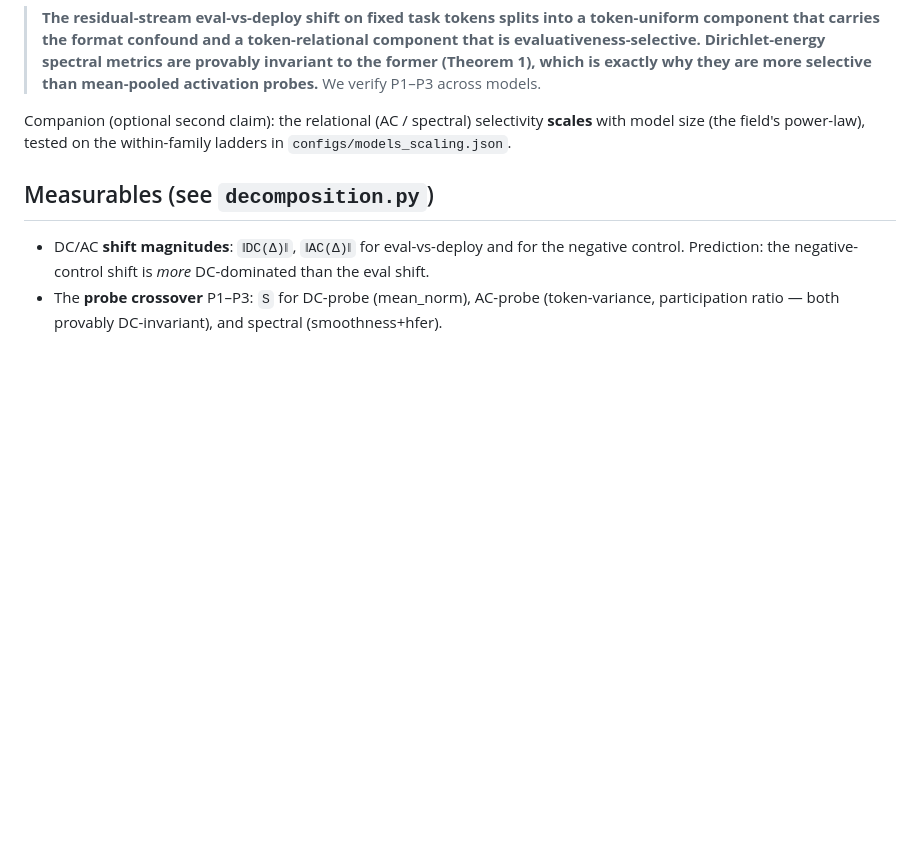
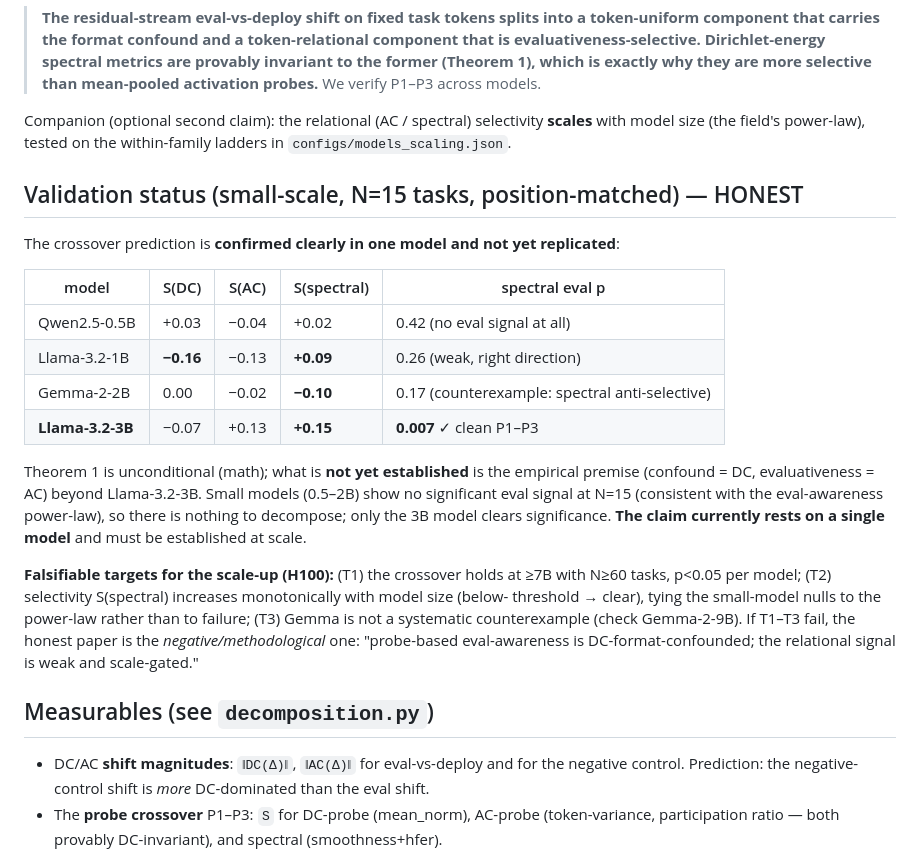
Before and after one commit to vcnoel/eval-awareness-spectral, a Markdown page: docs/theory.md, the part around the change. Drawn GitHub-style; blank space fills up the shorter version.

Commit message:
Record HONEST small-scale validation: crossover replicates only on Llama-3.2-3B
Adversarial multi-model check (Qwen-0.5B, Llama-1B, Gemma-2B, Llama-3B, N=15): the
DC-confounded/spectral-selective crossover is clean+significant only on Llama-3.2-3B
(spectral p=0.007). Small models show no significant eval signal (power-law) and
Gemma-2B is a mild counterexample (spectral anti-selective). Theorem 1 holds
unconditionally, but the empirical premise is single-model so far. Documented
falsifiable scale-up targets (T1-T3) in docs/theory.md so the H100 run is set up
against a stated target, not an assumed result.

```diff
--- a/docs/theory.md
+++ b/docs/theory.md
@@ -67,6 +67,30 @@ This is falsifiable: if the confound is *not* DC-dominated, DC probes would be s
 Companion (optional second claim): the relational (AC / spectral) selectivity **scales** with model
 size (the field's power-law), tested on the within-family ladders in `configs/models_scaling.json`.
 
+## Validation status (small-scale, N=15 tasks, position-matched) — HONEST
+
+The crossover prediction is **confirmed clearly in one model and not yet replicated**:
+
+| model | S(DC) | S(AC) | S(spectral) | spectral eval p |
+|---|---|---|---|---|
+| Qwen2.5-0.5B | +0.03 | −0.04 | +0.02 | 0.42 (no eval signal at all) |
+| Llama-3.2-1B | **−0.16** | −0.13 | **+0.09** | 0.26 (weak, right direction) |
+| Gemma-2-2B | 0.00 | −0.02 | **−0.10** | 0.17 (counterexample: spectral anti-selective) |
+| **Llama-3.2-3B** | −0.07 | +0.13 | **+0.15** | **0.007** ✓ clean P1–P3 |
+
+Theorem 1 is unconditional (math); what is **not yet established** is the empirical premise
+(confound = DC, evaluativeness = AC) beyond Llama-3.2-3B. Small models (0.5–2B) show no
+significant eval signal at N=15 (consistent with the eval-awareness power-law), so there is
+nothing to decompose; only the 3B model clears significance. **The claim currently rests on a
+single model** and must be established at scale.
+
+**Falsifiable targets for the scale-up (H100):** (T1) the crossover holds at ≥7B with N≥60 tasks,
+p<0.05 per model; (T2) selectivity S(spectral) increases monotonically with model size (below-
+threshold → clear), tying the small-model nulls to the power-law rather than to failure; (T3)
+Gemma is not a systematic counterexample (check Gemma-2-9B). If T1–T3 fail, the honest paper is the
+*negative/methodological* one: "probe-based eval-awareness is DC-format-confounded; the relational
+signal is weak and scale-gated."
+
 ## Measurables (see `decomposition.py`)
 
 - DC/AC **shift magnitudes**: `‖DC(Δ)‖`, `‖AC(Δ)‖` for eval-vs-deploy and for the negative control.
```
